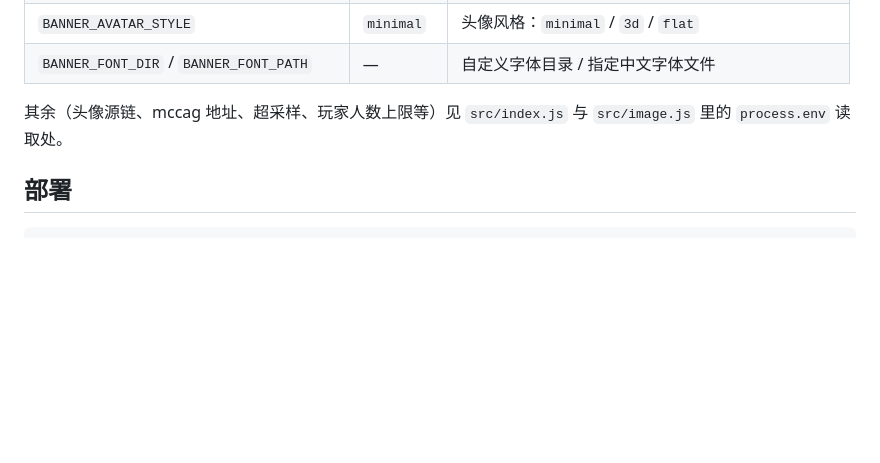
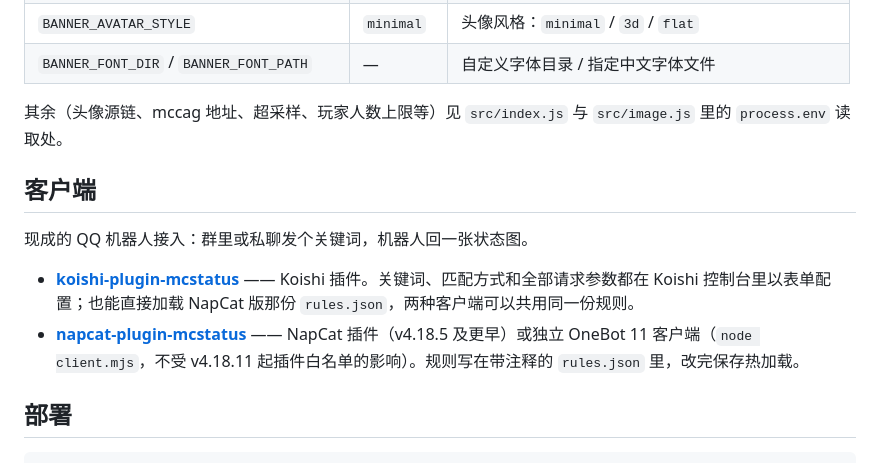
Before and after one commit to Plantrian/MCstatus, a Markdown page: README.zh.md, the part around the change. GitHub-like rendering; blank space fills up the shorter version.

````diff
--- a/README.zh.md
+++ b/README.zh.md
@@ -106,6 +106,13 @@ curl -o list.png "http://localhost:3000/api/overview.png?servers=主服@a.exampl
 
 其余（头像源链、mccag 地址、超采样、玩家人数上限等）见 `src/index.js` 与 `src/image.js` 里的 `process.env` 读取处。
 
+## 客户端
+
+现成的 QQ 机器人接入：群里或私聊发个关键词，机器人回一张状态图。
+
+- **[koishi-plugin-mcstatus](https://github.com/yunxineko/koishi-plugin-mcstatus)** —— Koishi 插件。关键词、匹配方式和全部请求参数都在 Koishi 控制台里以表单配置；也能直接加载 NapCat 版那份 `rules.json`，两种客户端可以共用同一份规则。
+- **[napcat-plugin-mcstatus](https://github.com/yunxineko/napcat-plugin-mcstatus)** —— NapCat 插件（v4.18.5 及更早）或独立 OneBot 11 客户端（`node client.mjs`，不受 v4.18.11 起插件白名单的影响）。规则写在带注释的 `rules.json` 里，改完保存热加载。
+
 ## 部署
 
 ```bash
````
Also changed, not shown: README.md (+7 -0 lines).
